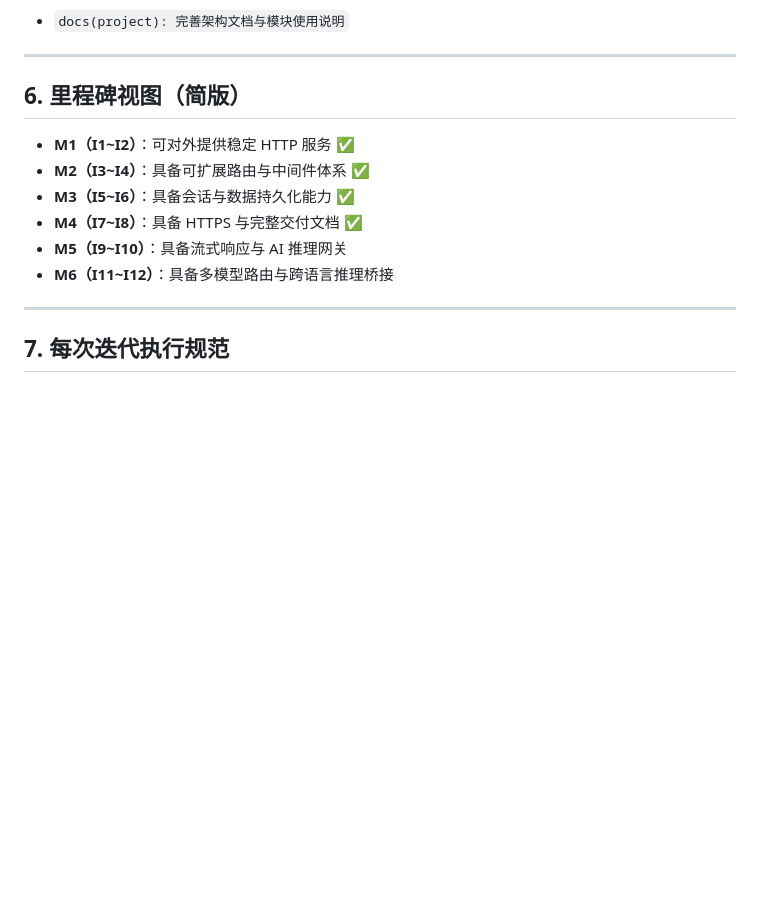
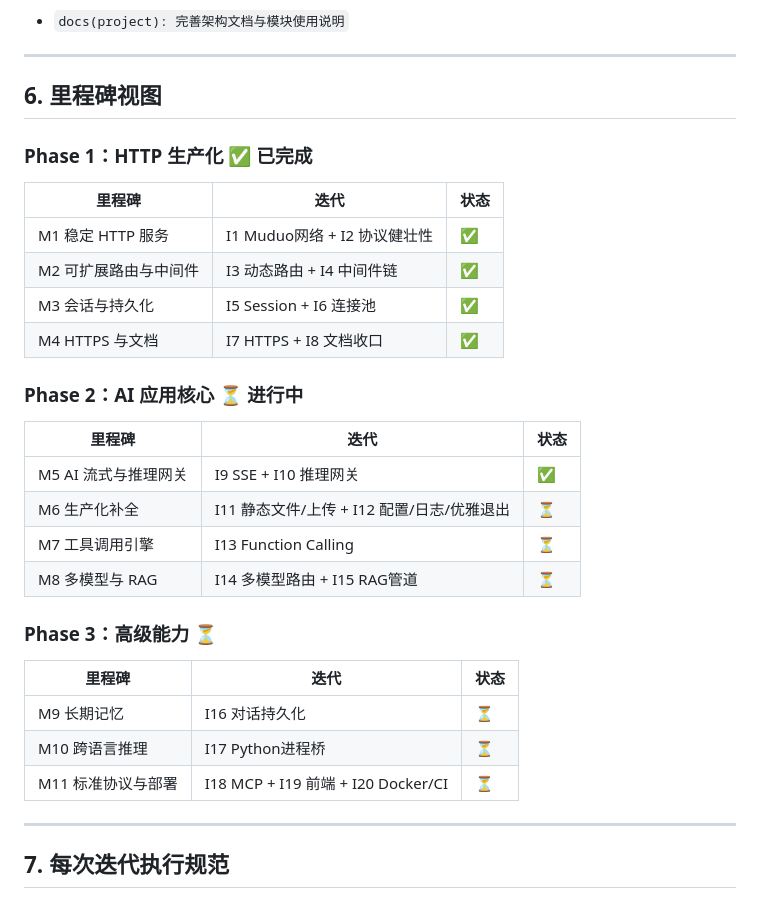
Before and after one commit to Srien11/muduo-http-AI-server-project, a Markdown page: HTTP框架项目技术栈与实施方案.md, the part around one of its changes. Rendered like a GitHub page; blank space fills up the shorter version.

```diff
--- a/HTTP框架项目技术栈与实施方案.md
+++ b/HTTP框架项目技术栈与实施方案.md
@@ -200,14 +200,30 @@
 
 ---
 
-## 6. 里程碑视图（简版）
+## 6. 里程碑视图
 
-- **M1（I1~I2）**：可对外提供稳定 HTTP 服务 ✅
-- **M2（I3~I4）**：具备可扩展路由与中间件体系 ✅
-- **M3（I5~I6）**：具备会话与数据持久化能力 ✅
-- **M4（I7~I8）**：具备 HTTPS 与完整交付文档 ✅
-- **M5（I9~I10）**：具备流式响应与 AI 推理网关
-- **M6（I11~I12）**：具备多模型路由与跨语言推理桥接
+### Phase 1：HTTP 生产化 ✅ 已完成
+| 里程碑 | 迭代 | 状态 |
+|--------|------|------|
+| M1 稳定 HTTP 服务 | I1 Muduo网络 + I2 协议健壮性 | ✅ |
+| M2 可扩展路由与中间件 | I3 动态路由 + I4 中间件链 | ✅ |
+| M3 会话与持久化 | I5 Session + I6 连接池 | ✅ |
+| M4 HTTPS 与文档 | I7 HTTPS + I8 文档收口 | ✅ |
+
+### Phase 2：AI 应用核心 ⏳ 进行中
+| 里程碑 | 迭代 | 状态 |
+|--------|------|------|
+| M5 AI 流式与推理网关 | I9 SSE + I10 推理网关 | ✅ |
+| M6 生产化补全 | I11 静态文件/上传 + I12 配置/日志/优雅退出 | ⏳ |
+| M7 工具调用引擎 | I13 Function Calling | ⏳ |
+| M8 多模型与 RAG | I14 多模型路由 + I15 RAG管道 | ⏳ |
+
+### Phase 3：高级能力 ⏳
+| 里程碑 | 迭代 | 状态 |
+|--------|------|------|
+| M9 长期记忆 | I16 对话持久化 | ⏳ |
+| M10 跨语言推理 | I17 Python进程桥 | ⏳ |
+| M11 标准协议与部署 | I18 MCP + I19 前端 + I20 Docker/CI | ⏳ |
 
 ---
 
```
Also changed, not shown: other parts of HTTP框架项目技术栈与实施方案.md (+116 -58 lines).
